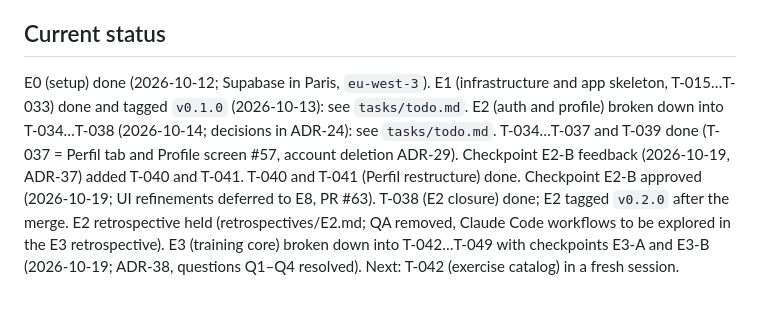
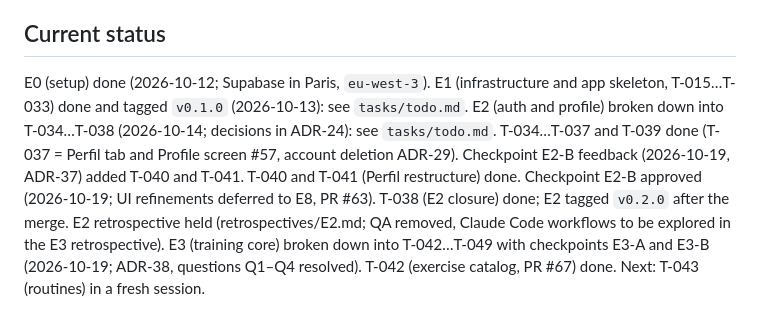
Before and after one commit to lopezjavier/AppFitness, a Markdown page: CLAUDE.md, the part around the change. Rendered like a GitHub page.

Commit message:
docs(T-042): point Next to T-043
Record T-042 (exercise catalog, PR #67) as done in Current status and move the Next pointer to T-043 (routines), so the next session starts from the correct task.

Co-Authored-By: Claude Haiku 5.5 <noreply@anthropic.com>
Claude-Session: https://claude.ai/code/session_01HKXxDb6T6A9BwzGhRBG1ZV

```diff
--- a/CLAUDE.md
+++ b/CLAUDE.md
@@ -105,4 +105,4 @@ Windows 11 environment: `./gradlew` in Git Bash; `.\gradlew.bat` in PowerShell.
 
 ## Current status
 
-E0 (setup) done (2026-10-12; Supabase in Paris, `eu-west-3`). E1 (infrastructure and app skeleton, T-015…T-033) done and tagged `v0.1.0` (2026-10-13): see `tasks/todo.md`. E2 (auth and profile) broken down into T-034…T-038 (2026-10-14; decisions in ADR-24): see `tasks/todo.md`. T-034…T-037 and T-039 done (T-037 = Perfil tab and Profile screen #57, account deletion ADR-29). Checkpoint E2-B feedback (2026-10-19, ADR-37) added T-040 and T-041. T-040 and T-041 (Perfil restructure) done. Checkpoint E2-B approved (2026-10-19; UI refinements deferred to E8, PR #63). T-038 (E2 closure) done; E2 tagged `v0.2.0` after the merge. E2 retrospective held (retrospectives/E2.md; QA removed, Claude Code workflows to be explored in the E3 retrospective). E3 (training core) broken down into T-042…T-049 with checkpoints E3-A and E3-B (2026-10-19; ADR-38, questions Q1–Q4 resolved). Next: T-042 (exercise catalog) in a fresh session.
+E0 (setup) done (2026-10-12; Supabase in Paris, `eu-west-3`). E1 (infrastructure and app skeleton, T-015…T-033) done and tagged `v0.1.0` (2026-10-13): see `tasks/todo.md`. E2 (auth and profile) broken down into T-034…T-038 (2026-10-14; decisions in ADR-24): see `tasks/todo.md`. T-034…T-037 and T-039 done (T-037 = Perfil tab and Profile screen #57, account deletion ADR-29). Checkpoint E2-B feedback (2026-10-19, ADR-37) added T-040 and T-041. T-040 and T-041 (Perfil restructure) done. Checkpoint E2-B approved (2026-10-19; UI refinements deferred to E8, PR #63). T-038 (E2 closure) done; E2 tagged `v0.2.0` after the merge. E2 retrospective held (retrospectives/E2.md; QA removed, Claude Code workflows to be explored in the E3 retrospective). E3 (training core) broken down into T-042…T-049 with checkpoints E3-A and E3-B (2026-10-19; ADR-38, questions Q1–Q4 resolved). T-042 (exercise catalog, PR #67) done. Next: T-043 (routines) in a fresh session.
```
